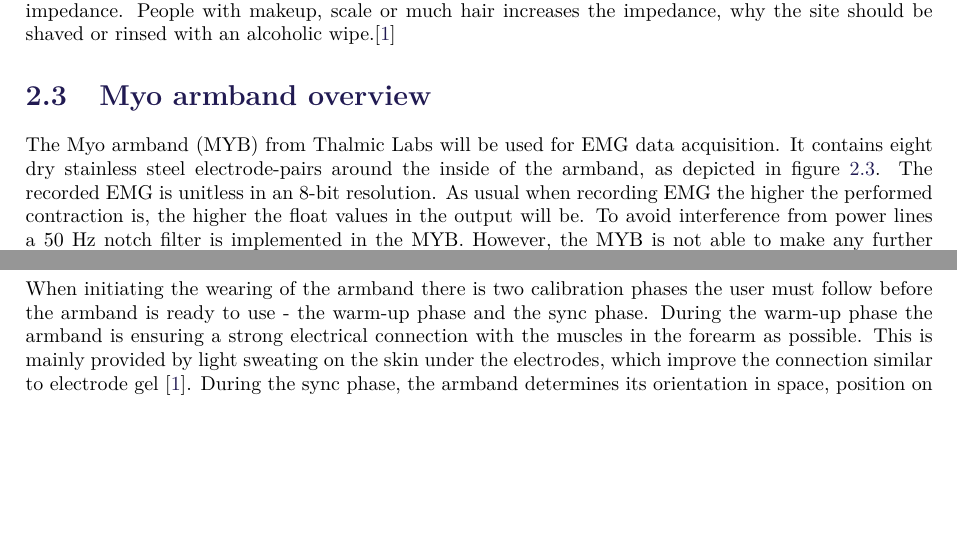
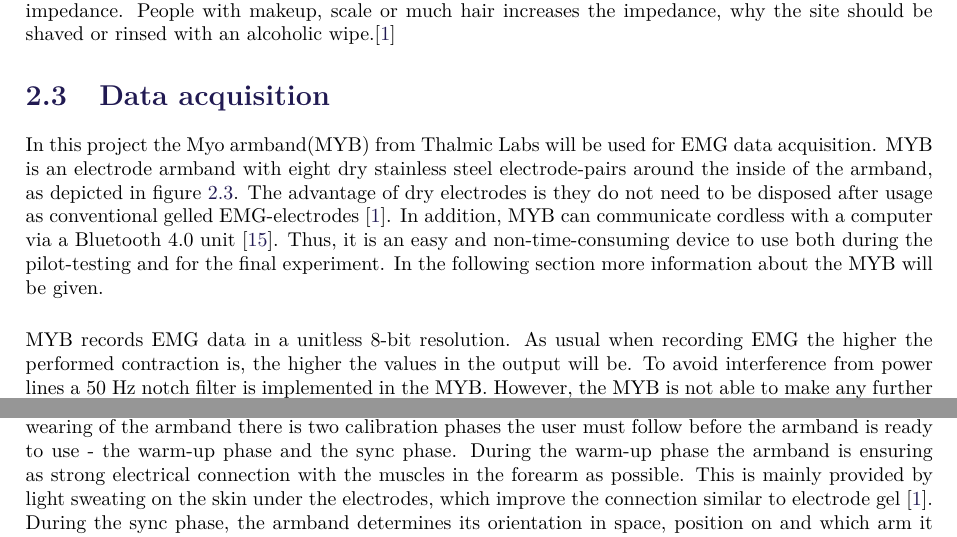
Before and after one commit to oliverDam/8semester-projekt, a LaTeX thesis (main.tex, which reads contents/bBackground/myoarmband.tex): two parts of page 5 of 11, joined at a grey line, cut so that both start at the same text, the shorter picture padded with empty space. Compiled offline with pdfLaTeX.

Commit message:
addition of meta section in myb section

```diff
--- a/contents/bBackground/myoarmband.tex
+++ b/contents/bBackground/myoarmband.tex
@@ -1,11 +1,11 @@
-\section{Myo armband overview} \label{sec:MYB}
+\section{Data acquisition} \label{sec:MYB}
+In this project the Myo armband(MYB) from Thalmic Labs will be used for EMG data acquisition. MYB is an electrode armband with eight dry stainless steel electrode-pairs around the inside of the armband, as depicted in \figref{fig:myoarmband}. The advantage of dry electrodes is they do not need to be disposed after usage as conventional gelled EMG-electrodes \cite{Cram2012}. In addition, MYB can communicate cordless with a computer via a Bluetooth 4.0 unit \cite{Myoarmband2013}. Thus, it is an easy and non-time-consuming device to use both during the pilot-testing and for the final experiment. In the following section more information about the MYB will be given.
 
-The Myo armband (MYB) from Thalmic Labs will be used for EMG data acquisition. It contains eight dry stainless steel electrode-pairs around the inside of the armband, as depicted in \figref{fig:myoarmband}. The recorded EMG is unitless in an 8-bit resolution. As usual when recording EMG the higher the performed contraction is, the higher the float values in the output will be. To avoid interference from power lines a 50 Hz notch filter is implemented in the MYB. However, the MYB is not able to make any further filtering, thus this will be implemented later during signal processing described further in \secref{sec:prePros}. The MYB has a 200 Hz sample rate, and thus a lower resolution than the EMG spectrum \cite{Cram2012}. In \secref{Feature_extraction_meth}, different techniques to counter the negative effect of low-resolution EMG will be proposed for the implementation. Besides the EMG sensors the MYB can provide position and orientation information, using its three inertial measurement units consisting of a three axis gyroscope, a three axis magnetometer and a three axis accelerometer. This inertial information is sampled at 50 Hz. \cite{Myoarmband2013}
+MYB records EMG data in a unitless 8-bit resolution. As usual when recording EMG the higher the performed contraction is, the higher the values in the output will be. To avoid interference from power lines a 50 Hz notch filter is implemented in the MYB. However, the MYB is not able to make any further filtering, therefore this will be implemented later during signal processing described further in \secref{sec:prePros}. The MYB has a 200 Hz sample rate, and thus samples with a lower resolution than the EMG spectrum consists of, which is between 10-500 Hz \cite{Cram2012}. Using MYB will likely result in an aliased EMG signal and confinement in using features representing the frequency information the signal. In \secref{Feature_extraction_meth}, different techniques to counter the negative effect of low-resolution EMG will be proposed for the implementation.
+Besides the EMG sensors the MYB can provide position and orientation information, using its three inertial measurement units consisting of a three axis gyroscope, a three axis magnetometer and a three axis accelerometer. This inertial information is sampled at 50 Hz. \cite{Myoarmband2013} When initiating the wearing of the armband there is two calibration phases the user must follow before the armband is ready to use - the warm-up phase and the sync phase. During the warm-up phase the armband is ensuring as strong electrical connection with the muscles in the forearm as possible. This is mainly provided by light sweating on the skin under the electrodes, which improve the connection similar to electrode gel \cite{Cram2012}. During the sync phase, the armband determines its orientation in space, position on and which arm it is placed on. The MYB works better when fitted tightly on the thickest part of the forearm. For users with smaller forearms a set of clips can be added for the armband to get a constrained grip. \cite{Myoarmband2013}
 
 \begin{figure}[H]
 	\includegraphics[width=.4\textwidth]{figures/xBackground/myoband}
 	\caption{MYB from Thalmic Labs. The number on each channel indicates which channel corresponds to which column in the digital output, when acquiring data from MYB.}
 	\label{fig:myoarmband}
 \end{figure}
-
-When initiating the wearing of the armband there is two calibration phases the user must follow before the armband is ready to use - the warm-up phase and the sync phase. During the warm-up phase the armband is ensuring a strong electrical connection with the muscles in the forearm as possible. This is mainly provided by light sweating on the skin under the electrodes, which improve the connection similar to electrode gel \cite{Cram2012}. During the sync phase, the armband determines its orientation in space, position on and which arm it is placed on. The MYB works better when fitted tightly on the thickest part of the forearm. For users with smaller forearms a set of clips can be added for the armband to get a constrained grip. \cite{Myoarmband2013}
```
